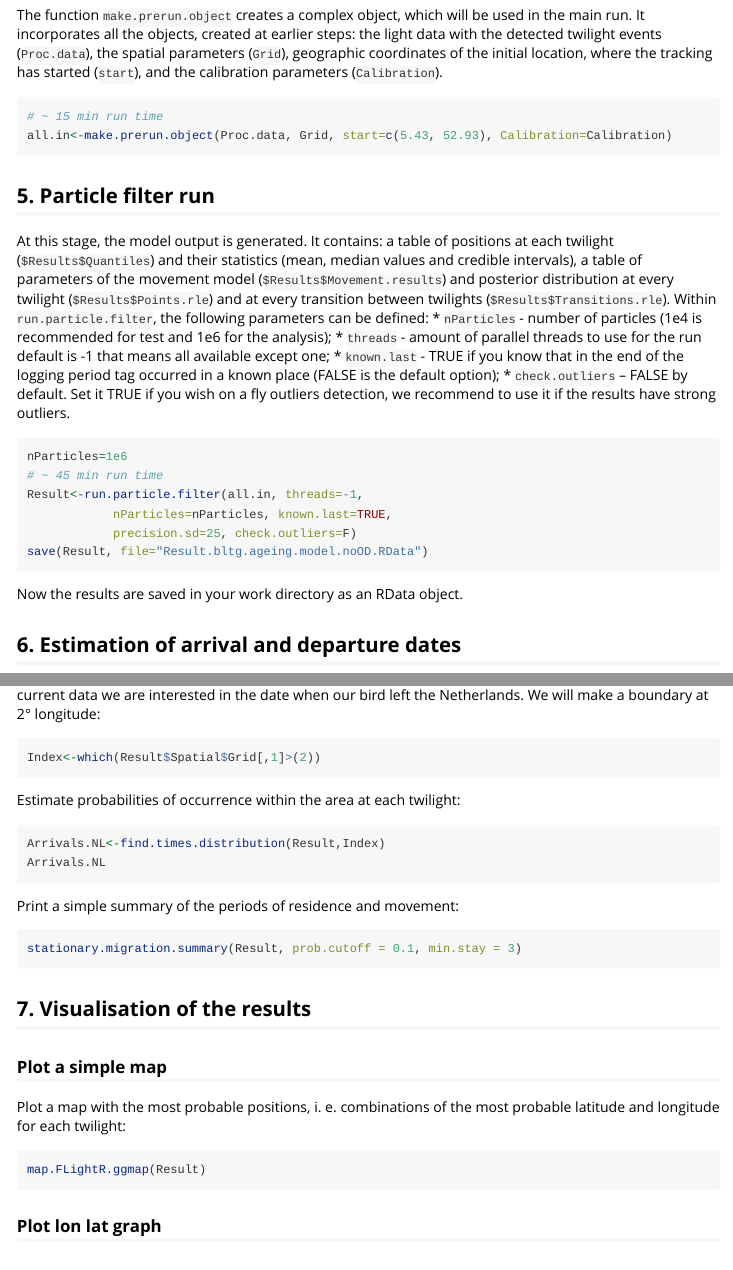
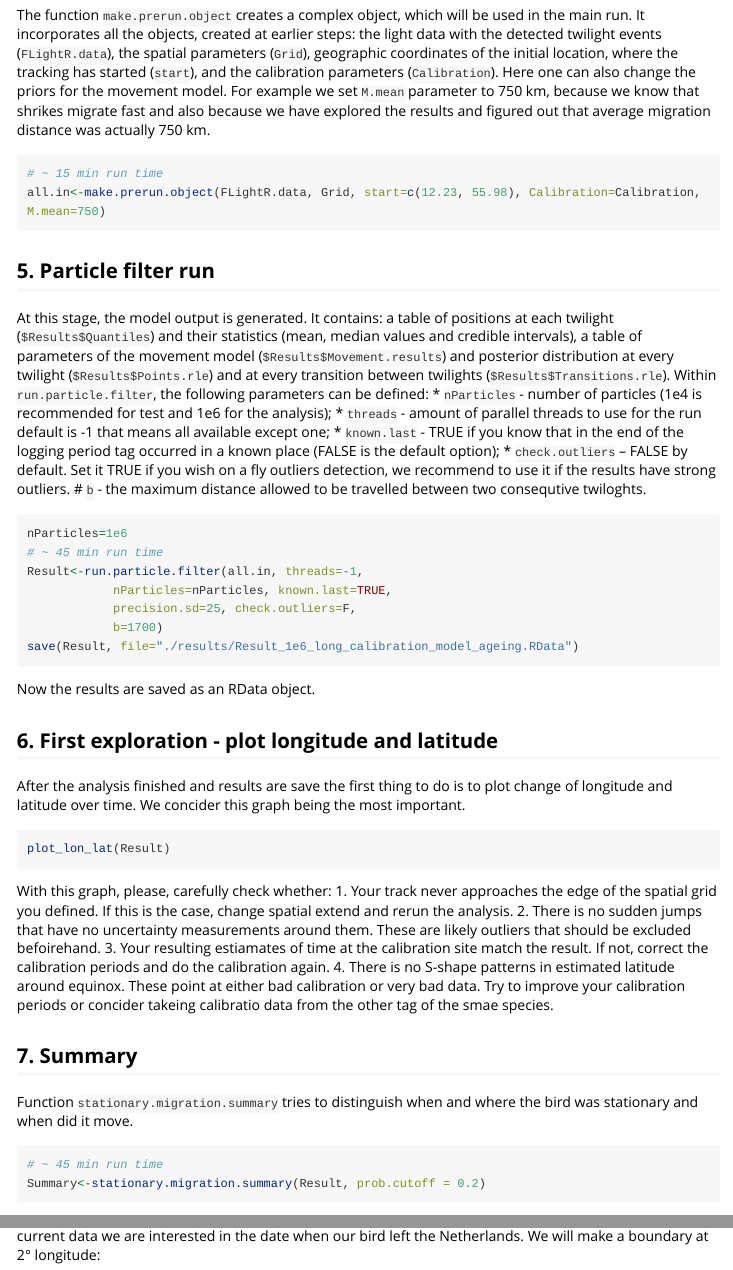
Before and after one commit to eldarrak/FLightR_shrike_vignette, an R Markdown document (code/FLightR_with_shrike_2018.Rmd): the page in a window 1100 px wide, from 4300 px down, and a second part further down, joined at a grey line. Rendered offline with R 4.5, knitr and Pandoc, with nearby package versions; some code elsewhere in the file could not run offline; long lines of code are wrapped.

Commit message:
text update

````diff
--- a/code/FLightR_with_shrike_2018.Rmd
+++ b/code/FLightR_with_shrike_2018.Rmd
@@ -151,11 +151,11 @@ The resulting `Grid` is a matrix with the columns: `lon` (longitude), `lat` (lat
 
 ## 4. Prepare the model for run
 
-The function `make.prerun.object` creates a complex object, which will be used in the main run. It incorporates all the objects, created at earlier steps: the light data with the detected twilight events (`Proc.data`), the spatial parameters (`Grid`), geographic coordinates of the initial location, where the tracking has started (`start`), and the calibration parameters (`Calibration`).
+The function `make.prerun.object` creates a complex object, which will be used in the main run. It incorporates all the objects, created at earlier steps: the light data with the detected twilight events (`FLightR.data`), the spatial parameters (`Grid`), geographic coordinates of the initial location, where the tracking has started (`start`), and the calibration parameters (`Calibration`). Here one can also change the priors for the movement model. For example we set `M.mean` parameter to 750 km, because we know that shrikes migrate fast and also because we have explored the results and figured out that average migration distance was actually 750 km.
 
 ```{r, eval = F}
 # ~ 15 min run time
-all.in<-make.prerun.object(Proc.data, Grid, start=c(5.43, 52.93), Calibration=Calibration)
+all.in<-make.prerun.object(FLightR.data, Grid, start=c(12.23, 55.98), Calibration=Calibration, M.mean=750)
 ```
 ## 5. Particle filter run
 
@@ -165,18 +165,40 @@ Within `run.particle.filter`, the following parameters can be defined:
 * `threads` - amount of parallel threads to use for the run default is -1 that means all available except one;
 * `known.last` - TRUE if you know that in the end of the logging period tag occurred in a known place (FALSE is the default option);
 * `check.outliers` – FALSE by default. Set it TRUE if you wish on a fly outliers detection, we recommend to use it if the results have strong outliers.
+# `b` - the maximum distance allowed to be travelled between two consequtive twiloghts.
 
 ```{r, eval = F}
 nParticles=1e6
 # ~ 45 min run time
 Result<-run.particle.filter(all.in, threads=-1,
             nParticles=nParticles, known.last=TRUE,
-		    precision.sd=25, check.outliers=F)
-save(Result, file="Result.bltg.ageing.model.noOD.RData")
+		    precision.sd=25, check.outliers=F,
+            b=1700)
+save(Result, file="./results/Result_1e6_long_calibration_model_ageing.RData")
 ```
-Now the results are saved in your work directory as an RData object.
+Now the results are saved as an RData object.
 
-## 6. Estimation of arrival and departure dates
+## 6. First exploration - plot longitude and latitude
+
+After the analysis finished and results are save the first thing to do is to plot change of longitude and latitude over time. We concider this graph being the most important.
+```{r, eval = F}
+plot_lon_lat(Result)
+```
+With this graph, please, carefully check whether:
+1. Your track never approaches the edge of the spatial grid you defined. If this is the case, change spatial extend and rerun the analysis.
+2. There is no sudden jumps that have no uncertainty measurements around them. These are likely outliers that should be excluded befoirehand.
+3. Your resulting estiamates of time at the calibration site match the result. If not, correct the calibration periods and do the calibration again.
+4. There is no S-shape patterns in estimated latitude around equinox. These point at either bad calibration or very bad data. Try to improve your calibration periods or concider takeing calibratio data from the other tag of the smae species.
+
+## 7. Summary
+
+Function `stationary.migration.summary` tries to distinguish when and where the bird was stationary and when did it move.
+```{r, eval=FALSE}
+# ~ 45 min run time
+Summary<-stationary.migration.summary(Result, prob.cutoff = 0.2)
+
+```
+
 
 The function `find.times.distribution` derives the time at which an animal arrived or departed from the area and provides the measure of its uncertainty. First, select grid points of interest. For example in the current data we are interested in the date when our bird left the Netherlands. We will make  a boundary at 2&deg; longitude:
 ```{r, eval = F}
````
